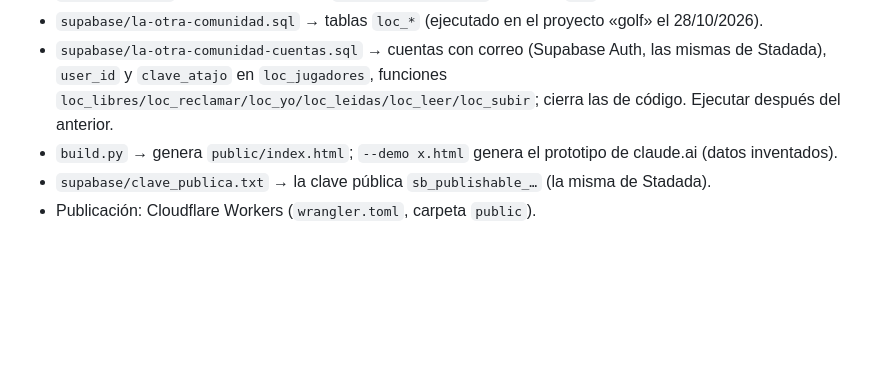
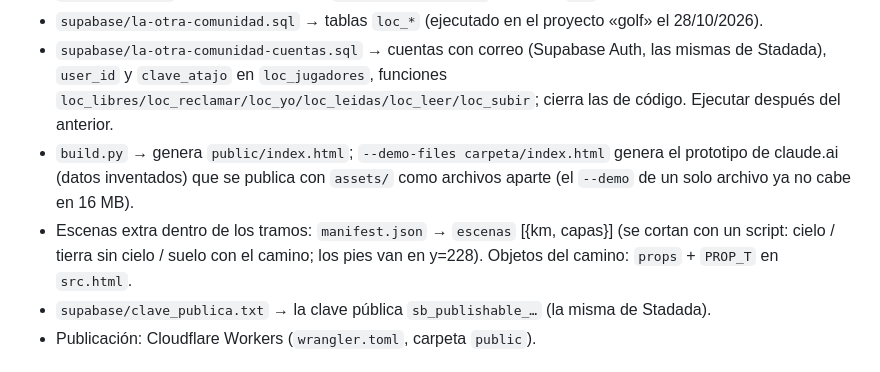
Before and after one commit to arturoMunoz/la-otra-comunidad, a Markdown page: CLAUDE.md, the part around the change. Rendered like a GitHub page; blank space fills up the shorter version.

Commit message:
Notas: escenas, objetos y prototipo con archivos aparte
Co-Authored-By: Claude Opus 5.5 <noreply@anthropic.com>
Claude-Session: https://claude.ai/code/session_016LDX8s9ZoDhMCEDmCMU4bZ

```diff
--- a/CLAUDE.md
+++ b/CLAUDE.md
@@ -10,7 +10,8 @@ Juego web privado para 7 amigos (Arturo, Porru, Adrián, Carlos, Fer, Edo, Rodri
 - `public/assets/` → fondos por capas (`tramos/tN_capa.webp`), dibujos (`pj/`), logo e icono.
 - `supabase/la-otra-comunidad.sql` → tablas `loc_*` (ejecutado en el proyecto «golf» el 28/10/2026).
 - `supabase/la-otra-comunidad-cuentas.sql` → cuentas con correo (Supabase Auth, las mismas de Stadada), `user_id` y `clave_atajo` en `loc_jugadores`, funciones `loc_libres/loc_reclamar/loc_yo/loc_leidas/loc_leer/loc_subir`; cierra las de código. Ejecutar después del anterior.
-- `build.py` → genera `public/index.html`; `--demo x.html` genera el prototipo de claude.ai (datos inventados).
+- `build.py` → genera `public/index.html`; `--demo-files carpeta/index.html` genera el prototipo de claude.ai (datos inventados) que se publica con `assets/` como archivos aparte (el `--demo` de un solo archivo ya no cabe en 16 MB).
+- Escenas extra dentro de los tramos: `manifest.json` → `escenas` [{km, capas}] (se cortan con un script: cielo / tierra sin cielo / suelo con el camino; los pies van en y=228). Objetos del camino: `props` + `PROP_T` en `src.html`.
 - `supabase/clave_publica.txt` → la clave pública `sb_publishable_…` (la misma de Stadada).
 - Publicación: Cloudflare Workers (`wrangler.toml`, carpeta `public`).
 
```
